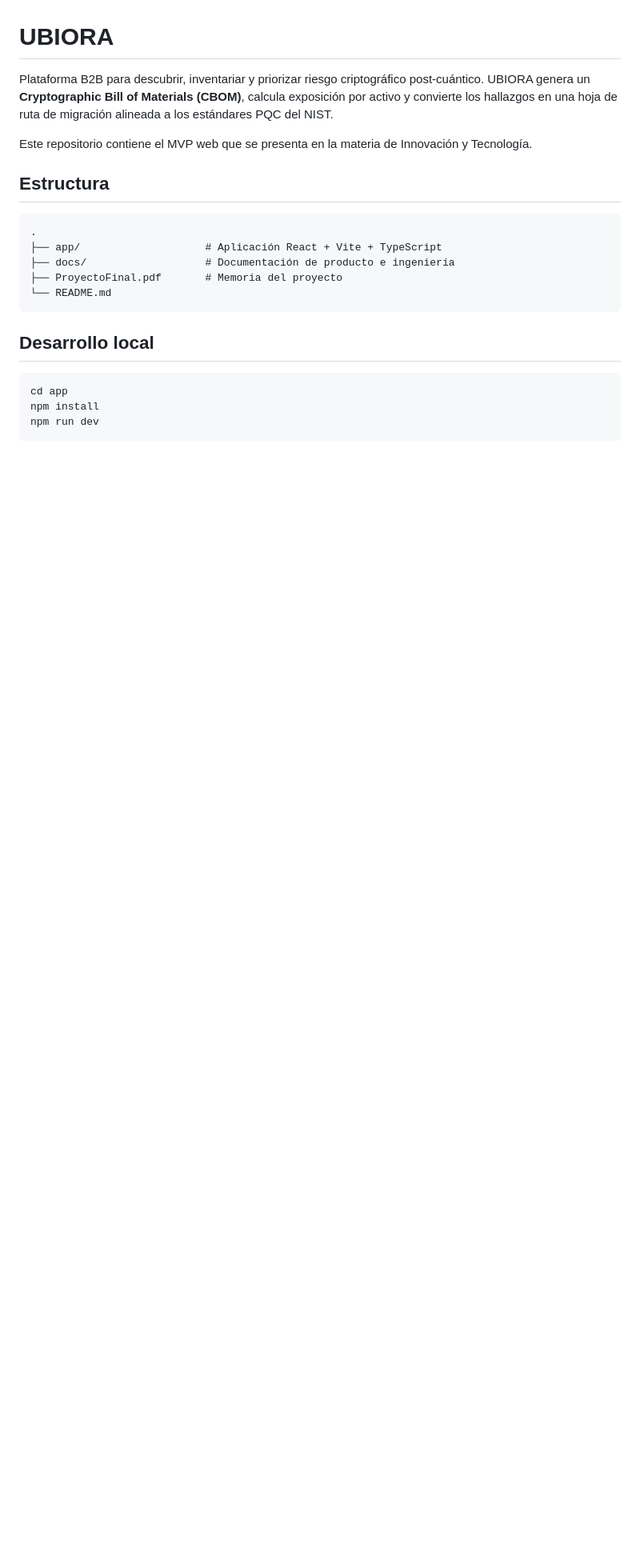
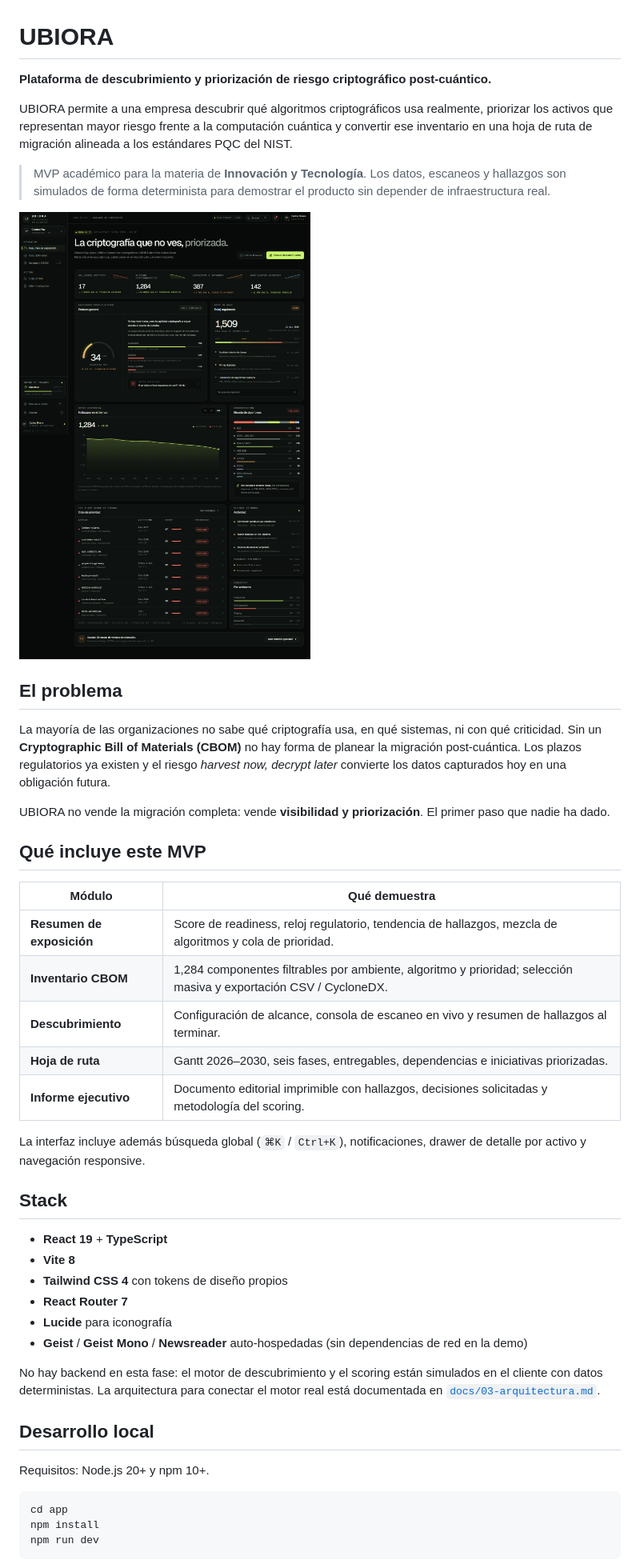
Before and after one commit to Axltz/ubiora, a Markdown page: README.md, the part around one of its changes. Shown at 80% size. Rendered like a GitHub page; pictures changed too: docs/assets/screenshots/overview.png (added); blank space fills up the shorter version.

````diff
--- a/README.md
+++ b/README.md
@@ -1,20 +1,45 @@
 # UBIORA
 
-Plataforma B2B para descubrir, inventariar y priorizar riesgo criptográfico post-cuántico. UBIORA genera un **Cryptographic Bill of Materials (CBOM)**, calcula exposición por activo y convierte los hallazgos en una hoja de ruta de migración alineada a los estándares PQC del NIST.
+**Plataforma de descubrimiento y priorización de riesgo criptográfico post-cuántico.**
 
-Este repositorio contiene el MVP web que se presenta en la materia de Innovación y Tecnología.
+UBIORA permite a una empresa descubrir qué algoritmos criptográficos usa realmente, priorizar los activos que representan mayor riesgo frente a la computación cuántica y convertir ese inventario en una hoja de ruta de migración alineada a los estándares PQC del NIST.
 
-## Estructura
+> MVP académico para la materia de **Innovación y Tecnología**. Los datos, escaneos y hallazgos son simulados de forma determinista para demostrar el producto sin depender de infraestructura real.
 
-```
-.
-├── app/                    # Aplicación React + Vite + TypeScript
-├── docs/                   # Documentación de producto e ingeniería
-├── ProyectoFinal.pdf       # Memoria del proyecto
-└── README.md
-```
+![Resumen de exposición de UBIORA](docs/assets/screenshots/overview.png)
+
+## El problema
+
+La mayoría de las organizaciones no sabe qué criptografía usa, en qué sistemas, ni con qué criticidad. Sin un **Cryptographic Bill of Materials (CBOM)** no hay forma de planear la migración post-cuántica. Los plazos regulatorios ya existen y el riesgo *harvest now, decrypt later* convierte los datos capturados hoy en una obligación futura.
+
+UBIORA no vende la migración completa: vende **visibilidad y priorización**. El primer paso que nadie ha dado.
+
+## Qué incluye este MVP
+
+| Módulo | Qué demuestra |
+| --- | --- |
+| **Resumen de exposición** | Score de readiness, reloj regulatorio, tendencia de hallazgos, mezcla de algoritmos y cola de prioridad. |
+| **Inventario CBOM** | 1,284 componentes filtrables por ambiente, algoritmo y prioridad; selección masiva y exportación CSV / CycloneDX. |
+| **Descubrimiento** | Configuración de alcance, consola de escaneo en vivo y resumen de hallazgos al terminar. |
+| **Hoja de ruta** | Gantt 2026–2030, seis fases, entregables, dependencias e iniciativas priorizadas. |
+| **Informe ejecutivo** | Documento editorial imprimible con hallazgos, decisiones solicitadas y metodología del scoring. |
+
+La interfaz incluye además búsqueda global (`⌘K` / `Ctrl+K`), notificaciones, drawer de detalle por activo y navegación responsive.
+
+## Stack
+
+- **React 19** + **TypeScript**
+- **Vite 8**
+- **Tailwind CSS 4** con tokens de diseño propios
+- **React Router 7**
+- **Lucide** para iconografía
+- **Geist** / **Geist Mono** / **Newsreader** auto-hospedadas (sin dependencias de red en la demo)
+
+No hay backend en esta fase: el motor de descubrimiento y el scoring están simulados en el cliente con datos deterministas. La arquitectura para conectar el motor real está documentada en [`docs/03-arquitectura.md`](docs/03-arquitectura.md).
 
 ## Desarrollo local
+
+Requisitos: Node.js 20+ y npm 10+.
 
 ```bash
 cd app
````
Also changed, not shown: other parts of README.md (+57 -5 lines), docs/01-producto-y-alcance.md (added, +98 -0 lines), docs/02-requerimientos.md (added, +154 -0 lines), docs/03-arquitectura.md (added, +224 -0 lines), docs/README.md (added, +45 -0 lines), docs/assets/screenshots/discovery.png (added), docs/assets/screenshots/inventory.png (added), docs/assets/screenshots/report.png (added), docs/assets/screenshots/roadmap.png (added).
